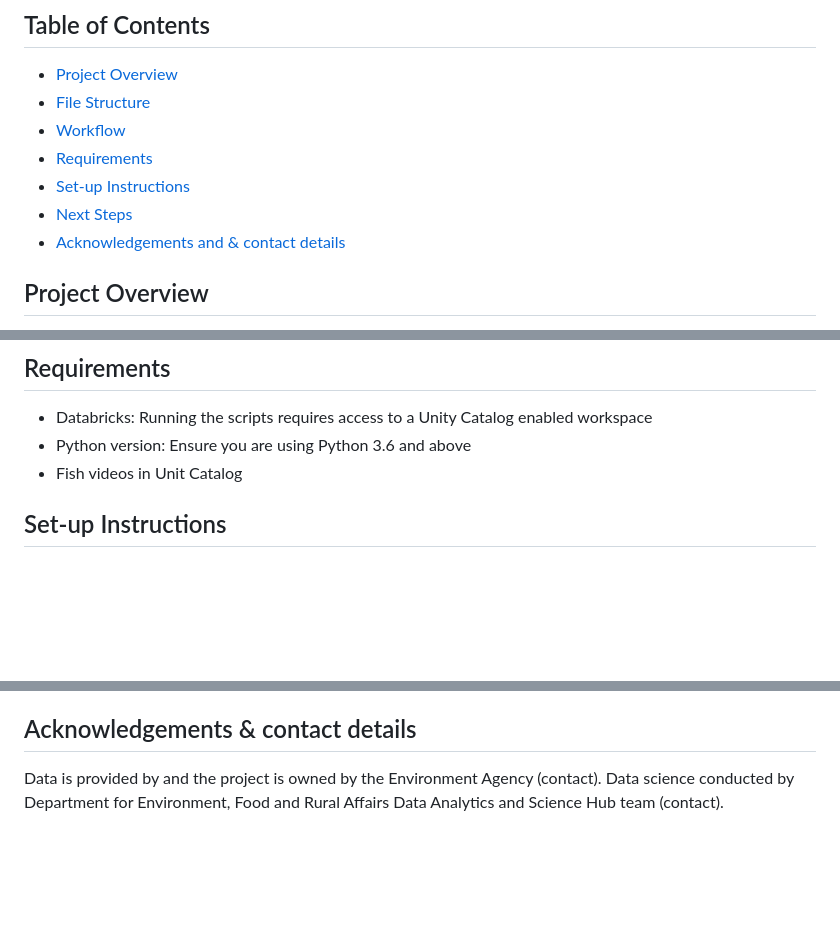
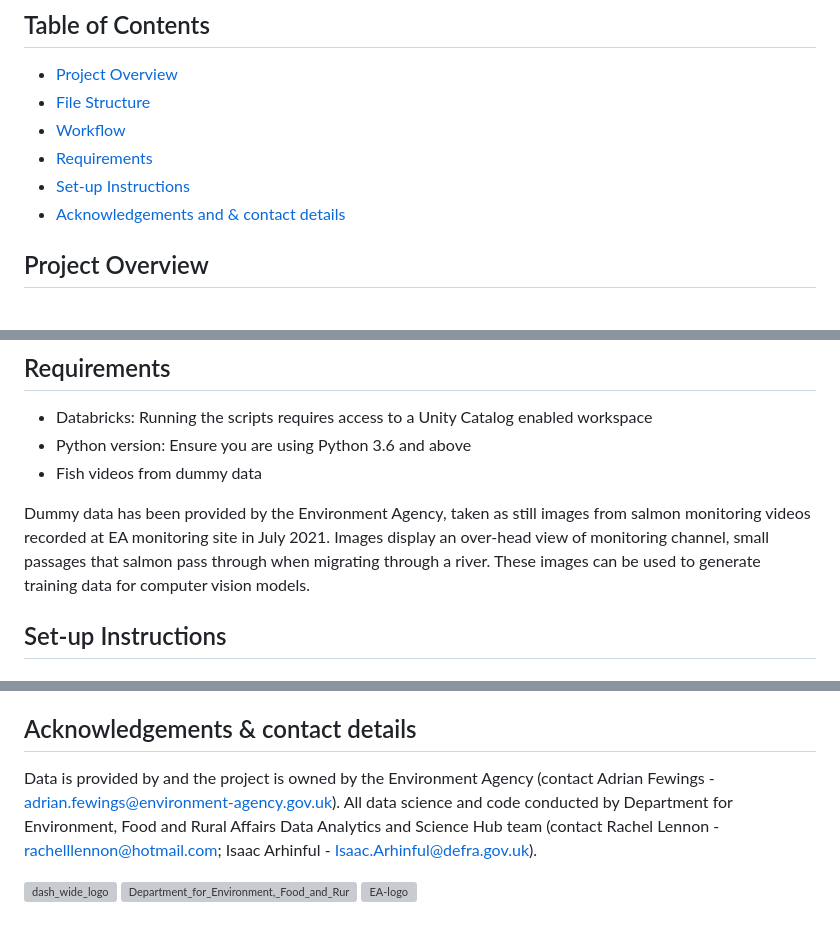
Before and after one commit to rachellennon-defra/SpottingSalmon, a Markdown page: README.md, 3 parts joined by grey strips. GitHub-like rendering; blank space fills up the shorter version; grey boxes are pictures that could not be loaded.

Commit message:
Clarify dataset source and add collaborator contacts
Updated the README to clarify the source of the salmon dataset and added contact details for project collaborators.

```diff
--- a/README.md
+++ b/README.md
@@ -7,7 +9,6 @@ This repository demonstrate a computer vision machine learning workflow using a
 - [Workflow](#workflow)
 - [Requirements](#requirements)
 - [Set-up Instructions](#set-up-instructions)
-- [Next Steps](#next-steps)
 - [Acknowledgements and & contact details](#acknowledgements_&_contact_details)
 
 ## Project Overview
@@ -60,7 +61,9 @@ SpottingSalmon/Video (Object Detection)
 ## Requirements
 - Databricks: Running the scripts requires access to a Unity Catalog enabled workspace
 - Python version: Ensure you are using Python 3.6 and above
-- Fish videos in Unit Catalog
+- Fish videos from dummy data
+
+Dummy data has been provided by the Environment Agency, taken as still images from salmon monitoring videos recorded at EA monitoring site in July 2021. Images display an over-head view of monitoring channel, small passages that salmon pass through when migrating through a river. These images can be used to generate training data for computer vision models.
 
 
 
@@ -101,4 +104,8 @@ Use databricks apps and streamlit to make your very own app!
 
 
 ## Acknowledgements & contact details
-Data is provided by and the project is owned by the Environment Agency (contact). Data science conducted by Department for Environment, Food and Rural Affairs Data Analytics and Science Hub team (contact).
+Data is provided by and the project is owned by the Environment Agency (contact Adrian Fewings - adrian.fewings@environment-agency.gov.uk). All data science and code conducted by Department for Environment, Food and Rural Affairs Data Analytics and Science Hub team (contact Rachel Lennon - rachelllennon@hotmail.com; Isaac Arhinful - Isaac.Arhinful@defra.gov.uk).
+
+![dash_wide_logo](https://github.com/user-attachments/assets/4ea7b5ee-b8e7-4be1-aded-c1760abbe6ba)
+<img width="500" height="261" alt="Department_for_Environment,_Food_and_Rural_Affairs_logo svg" src="https://github.com/user-attachments/assets/a8ee14d5-c582-4e10-98e6-cc00e9125518" />
+![EA-logo](https://github.com/user-attachments/assets/4c24c169-68cb-4205-82b3-a8726f61b58c)
```
Also changed, not shown: other parts of README.md (+3 -1 lines).
